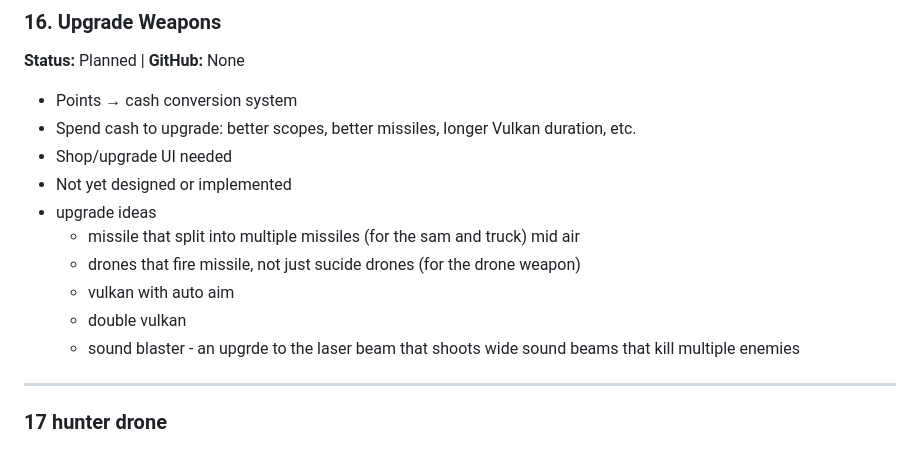
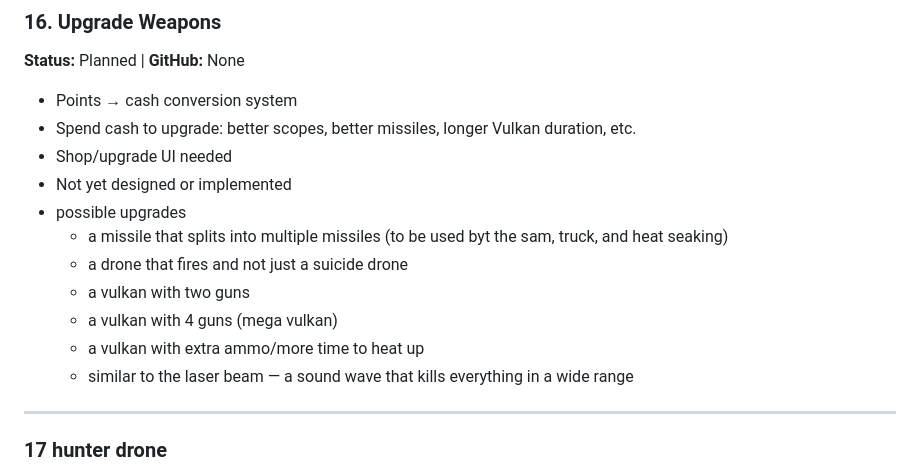
Before and after one commit to UriZ/missile-attack-aracde-web, a Markdown page: DEVPLAN.md, the part around the change. Drawn GitHub-style.

Commit message:
Update DEVPLAN: refine upgrade ideas
Co-Authored-By: Claude Opus 4.6 <noreply@anthropic.com>

```diff
--- a/DEVPLAN.md
+++ b/DEVPLAN.md
@@ -112,12 +112,13 @@ Legend: ~~Strikethrough~~ = Done | **Bold** = In Progress/QA | Normal = Planned
 - Spend cash to upgrade: better scopes, better missiles, longer Vulkan duration, etc.
 - Shop/upgrade UI needed
 - Not yet designed or implemented
-- upgrade ideas
-    - missile that split into multiple missiles (for the sam and truck) mid air
-    - drones that fire missile, not just sucide drones (for the drone weapon)
-    - vulkan with auto aim
-    - double vulkan
-    - sound blaster - an upgrde to the laser beam that shoots wide sound beams that kill multiple enemies
+- possible upgrades
+    - a missile that splits into multiple missiles (to be used byt the sam, truck, and heat seaking)
+    - a drone that fires and not just a suicide drone
+    - a vulkan with two guns
+    - a vulkan with 4 guns (mega vulkan)
+    - a vulkan with extra ammo/more time to heat up
+    - similar to the laser beam — a sound wave that kills everything in a wide range
 
 
 ---
```
